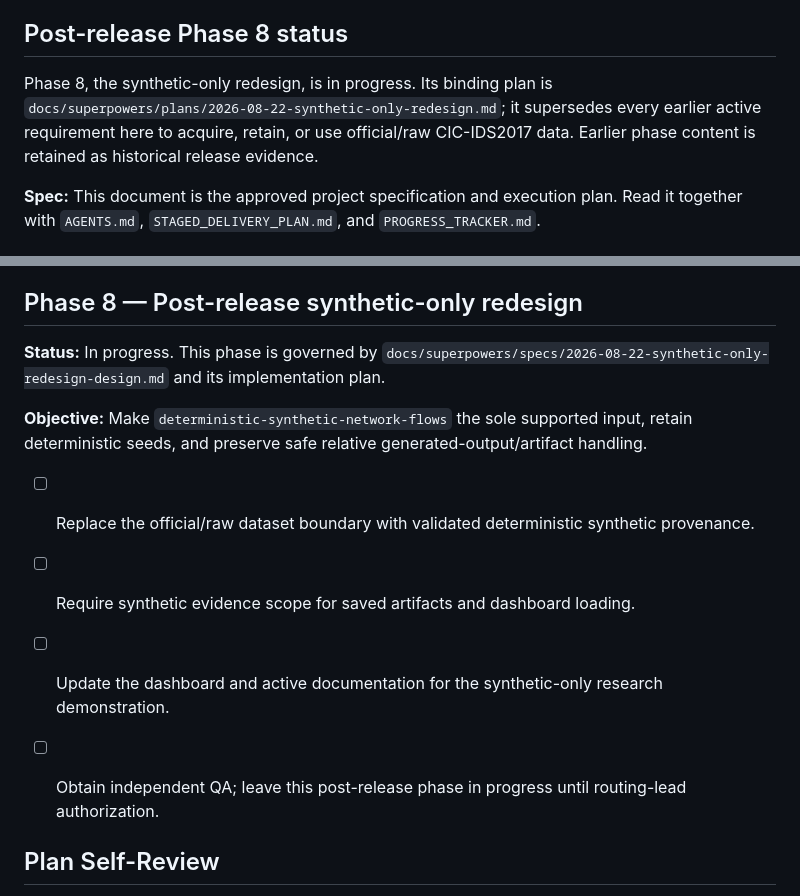
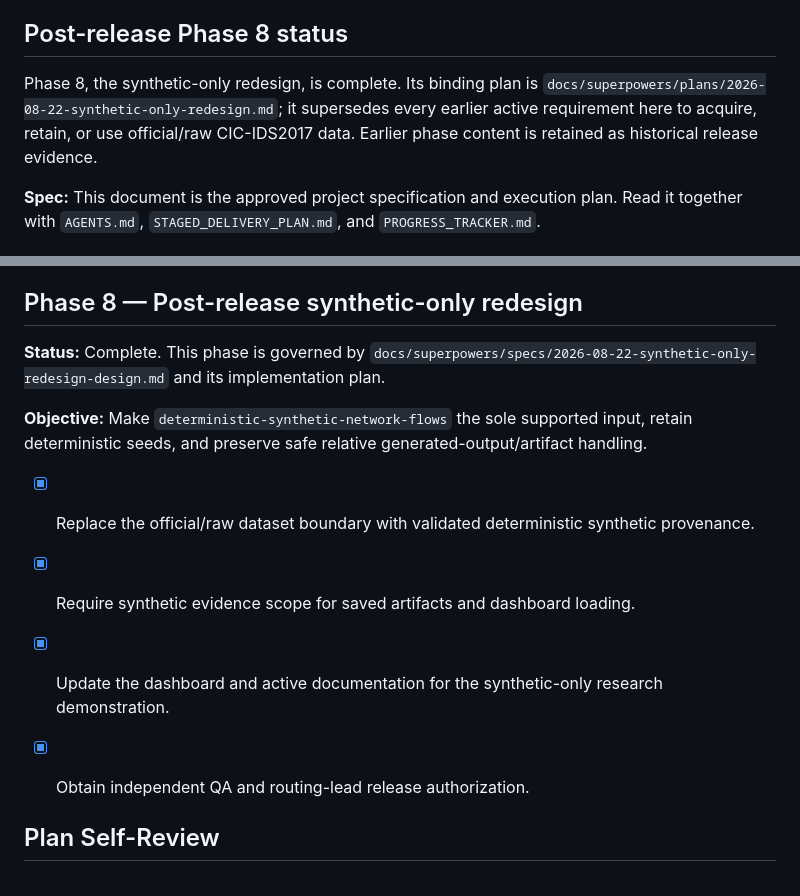
Before and after one commit to HasanKhan05/ThreatShift, a Markdown page: MASTER_IMPLEMENTATION_PLAN.md, 2 parts joined by grey strips. Rendered like a GitHub page.

```diff
--- a/MASTER_IMPLEMENTATION_PLAN.md
+++ b/MASTER_IMPLEMENTATION_PLAN.md
@@ -9,7 +9,7 @@
 **Tech Stack:** Python 3.11, pandas, scikit-learn, imbalanced-learn, PyTorch, SHAP, Matplotlib/Seaborn, Streamlit, pytest, ruff, mypy (where practical), uv or pip-tools.
 ## Post-release Phase 8 status
 
-Phase 8, the synthetic-only redesign, is in progress. Its binding plan is `docs/superpowers/plans/2026-08-22-synthetic-only-redesign.md`; it supersedes every earlier active requirement here to acquire, retain, or use official/raw CIC-IDS2017 data. Earlier phase content is retained as historical release evidence.
+Phase 8, the synthetic-only redesign, is complete. Its binding plan is `docs/superpowers/plans/2026-08-22-synthetic-only-redesign.md`; it supersedes every earlier active requirement here to acquire, retain, or use official/raw CIC-IDS2017 data. Earlier phase content is retained as historical release evidence.
 
 
 **Spec:** This document is the approved project specification and execution plan. Read it together with `AGENTS.md`, `STAGED_DELIVERY_PLAN.md`, and `PROGRESS_TRACKER.md`.
@@ -189,14 +189,14 @@ The Streamlit app must be polished, keyboard-readable, and artifact-backed. It h
 
 ## Phase 8 — Post-release synthetic-only redesign
 
-**Status:** In progress. This phase is governed by `docs/superpowers/specs/2026-08-22-synthetic-only-redesign-design.md` and its implementation plan.
+**Status:** Complete. This phase is governed by `docs/superpowers/specs/2026-08-22-synthetic-only-redesign-design.md` and its implementation plan.
 
 **Objective:** Make `deterministic-synthetic-network-flows` the sole supported input, retain deterministic seeds, and preserve safe relative generated-output/artifact handling.
 
-- [ ] Replace the official/raw dataset boundary with validated deterministic synthetic provenance.
-- [ ] Require synthetic evidence scope for saved artifacts and dashboard loading.
-- [ ] Update the dashboard and active documentation for the synthetic-only research demonstration.
-- [ ] Obtain independent QA; leave this post-release phase in progress until routing-lead authorization.
+- [x] Replace the official/raw dataset boundary with validated deterministic synthetic provenance.
+- [x] Require synthetic evidence scope for saved artifacts and dashboard loading.
+- [x] Update the dashboard and active documentation for the synthetic-only research demonstration.
+- [x] Obtain independent QA and routing-lead release authorization.
 
 
 ## Plan Self-Review
```
Also changed, not shown: PROGRESS_TRACKER.md (+13 -2 lines), STAGED_DELIVERY_PLAN.md (+2 -2 lines).
